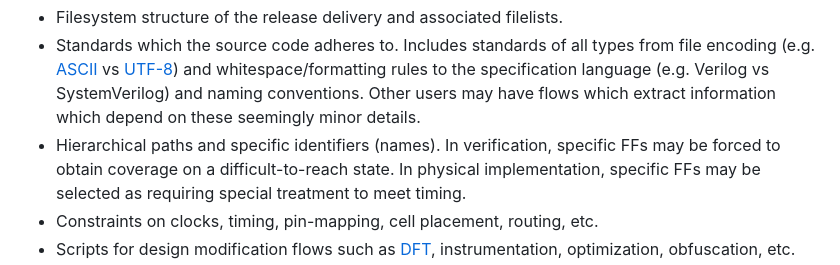
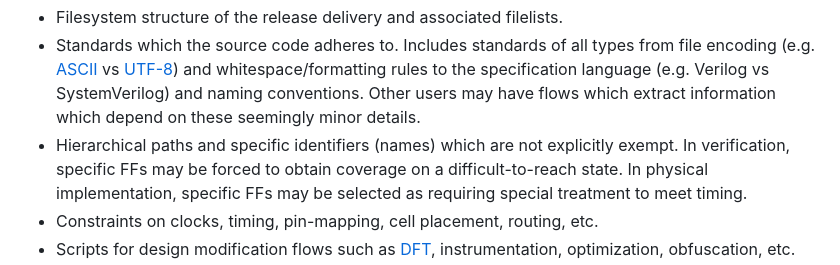
Before and after one commit to DaveMcEwan/SemVerSoC, a Markdown page: SemVerSoC.md, the part around the change. Drawn GitHub-style.

Commit message:
Clarify that hierarchical identifiers can be exempt.

```diff
--- a/SemVerSoC.md
+++ b/SemVerSoC.md
@@ -97,7 +97,8 @@ which may (or may not) correspond to additional files.
   SystemVerilog) and naming conventions.
   Other users may have flows which extract information which depend on these
   seemingly minor details.
-- Hierarchical paths and specific identifiers (names).
+- Hierarchical paths and specific identifiers (names) which are not explicitly
+  exempt.
   In verification, specific FFs may be forced to obtain coverage on a
   difficult-to-reach state.
   In physical implementation, specific FFs may be selected as requiring special
```
